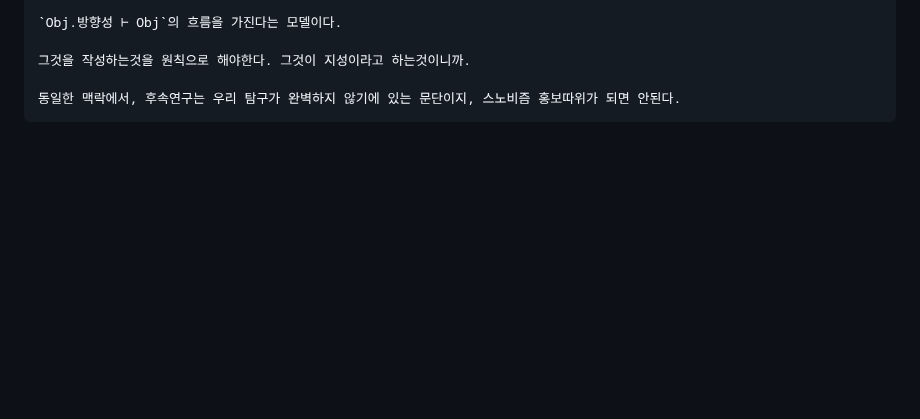
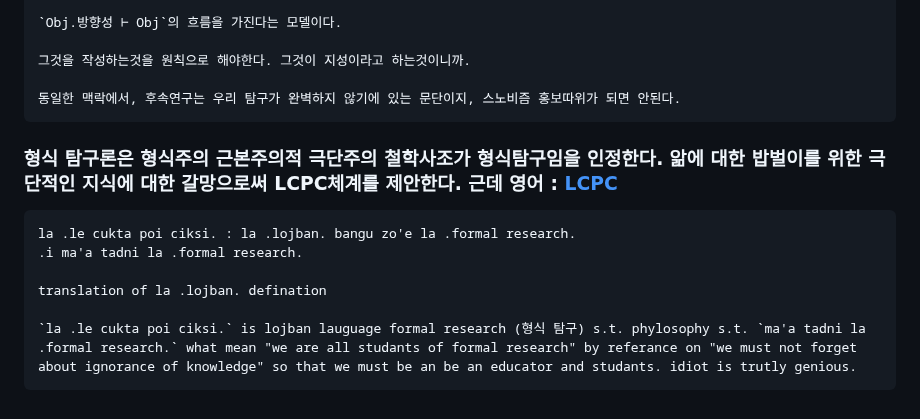
Before and after one commit to FarAway6834/unbeauty, a Markdown page: privateNote/Alkali/형식탐구에_대한_생각_로드맵.md, the part around the change. Rendered like a GitHub page; blank space fills up the shorter version.

Commit message:
형식탐구에_대한_생각_로드맵.md 업데이트

````diff
--- a/privateNote/Alkali/형식탐구에_대한_생각_로드맵.md
+++ b/privateNote/Alkali/형식탐구에_대한_생각_로드맵.md
@@ -871,3 +871,13 @@ AFZFC에서 형식주장-과학은 Input, Output튜플을 해석하는 객체로
 
 동일한 맥락에서, 후속연구는 우리 탐구가 완벽하지 않기에 있는 문단이지, 스노비즘 홍보따위가 되면 안된다.
 ```
+
+### 형식 탐구론은 형식주의 근본주의적 극단주의 철학사조가 형식탐구임을 인정한다. 앎에 대한 밥벌이를 위한 극단적인 지식에 대한 갈망으로써 LCPC체계를 제안한다. 근데 영어 : [LCPC](https://faraway6834.github.io/unbeauty/privateNote/Alkali/LCPC)
+```
+la .le cukta poi ciksi. : la .lojban. bangu zo'e la .formal research.
+.i ma'a tadni la .formal research.
+
+translation of la .lojban. defination
+
+`la .le cukta poi ciksi.` is lojban lauguage formal research (형식 탐구) s.t. phylosophy s.t. `ma'a tadni la .formal research.` what mean "we are all studants of formal research" by referance on "we must not forget about ignorance of knowledge" so that we must be an be an educator and studants. idiot is trutly genious.
+```
````
